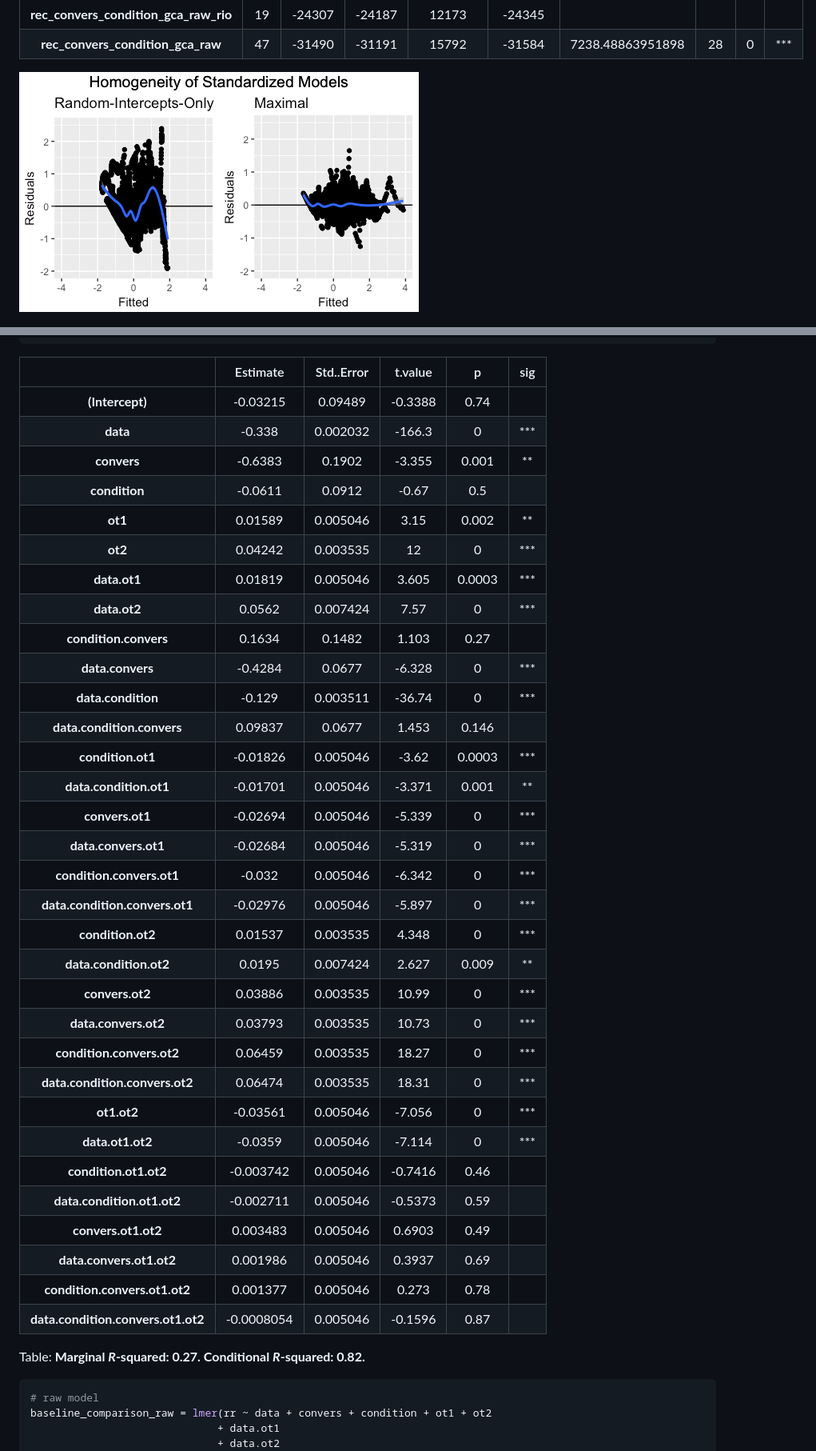
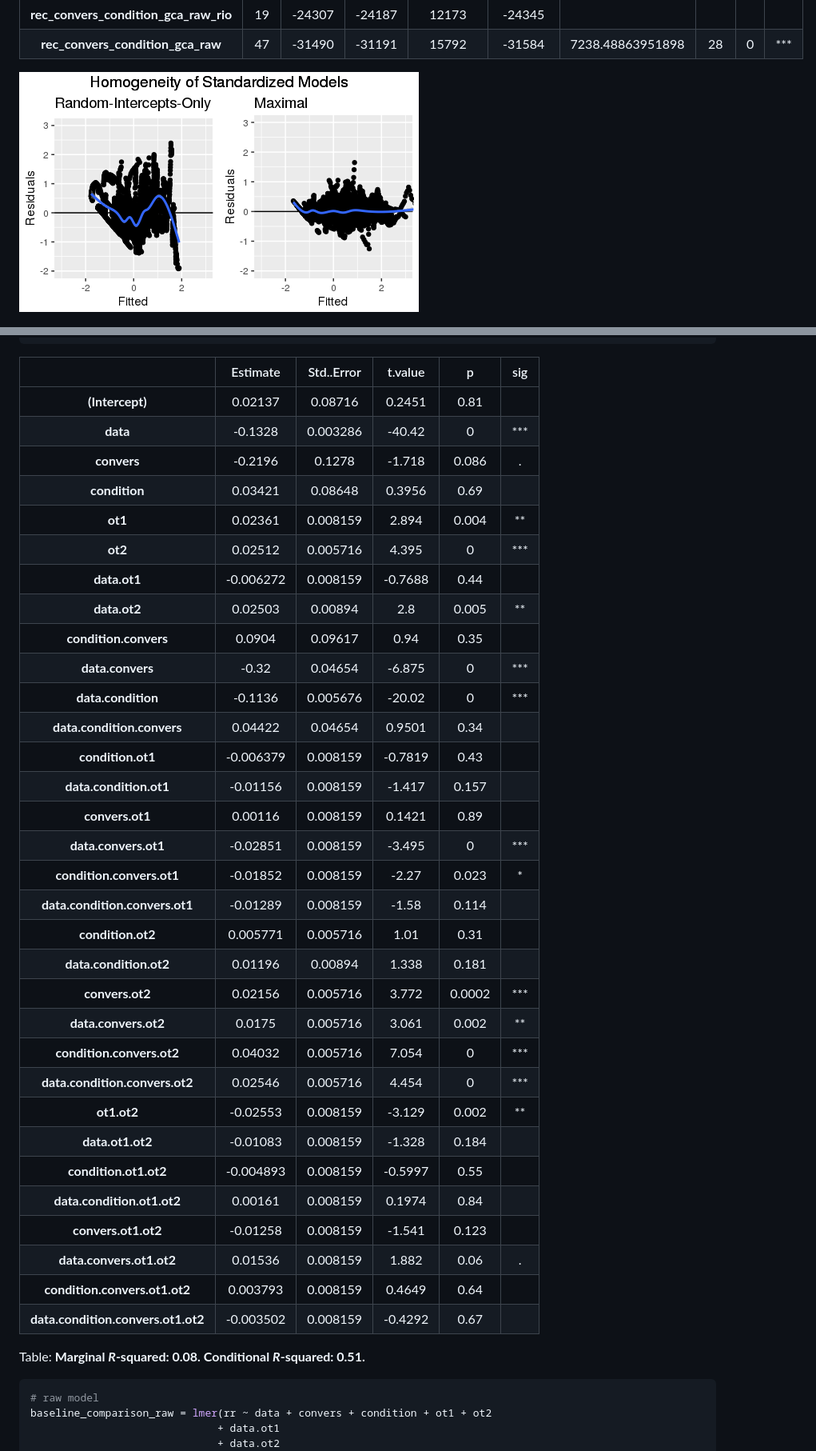
Before and after one commit to a-paxton/dual-conversation-constraints, a Markdown page: dual-conversation-constraints.md, 2 parts joined by grey strips. Shown: that part at 80% size. Drawn GitHub-style; pictures changed too: figures/DCC-standardized_residuals_plot.png.

````diff
--- a/dual-conversation-constraints.md
+++ b/dual-conversation-constraints.md
@@ -1142,40 +1108,40 @@ pander_lme(baseline_comparison_st,stats.caption=TRUE)
 
 |                &nbsp;                |  Estimate  |  Std..Error  |  t.value  |   p    |  sig  |
 |:------------------------------------:|:----------:|:------------:|:---------:|:------:|:-----:|
-|           **(Intercept)**            |  -0.03215  |   0.09489    |  -0.3388  |  0.74  |       |
-|               **data**               |   -0.338   |   0.002032   |  -166.3   |   0    |  ***  |
-|             **convers**              |  -0.6383   |    0.1902    |  -3.355   | 0.001  |  **   |
-|            **condition**             |  -0.0611   |    0.0912    |   -0.67   |  0.5   |       |
-|               **ot1**                |  0.01589   |   0.005046   |   3.15    | 0.002  |  **   |
-|               **ot2**                |  0.04242   |   0.003535   |    12     |   0    |  ***  |
-|             **data.ot1**             |  0.01819   |   0.005046   |   3.605   | 0.0003 |  ***  |
-|             **data.ot2**             |   0.0562   |   0.007424   |   7.57    |   0    |  ***  |
-|        **condition.convers**         |   0.1634   |    0.1482    |   1.103   |  0.27  |       |
-|           **data.convers**           |  -0.4284   |    0.0677    |  -6.328   |   0    |  ***  |
-|          **data.condition**          |   -0.129   |   0.003511   |  -36.74   |   0    |  ***  |
-|      **data.condition.convers**      |  0.09837   |    0.0677    |   1.453   | 0.146  |       |
-|          **condition.ot1**           |  -0.01826  |   0.005046   |   -3.62   | 0.0003 |  ***  |
-|        **data.condition.ot1**        |  -0.01701  |   0.005046   |  -3.371   | 0.001  |  **   |
-|           **convers.ot1**            |  -0.02694  |   0.005046   |  -5.339   |   0    |  ***  |
-|         **data.convers.ot1**         |  -0.02684  |   0.005046   |  -5.319   |   0    |  ***  |
-|      **condition.convers.ot1**       |   -0.032   |   0.005046   |  -6.342   |   0    |  ***  |
-|    **data.condition.convers.ot1**    |  -0.02976  |   0.005046   |  -5.897   |   0    |  ***  |
-|          **condition.ot2**           |  0.01537   |   0.003535   |   4.348   |   0    |  ***  |
-|        **data.condition.ot2**        |   0.0195   |   0.007424   |   2.627   | 0.009  |  **   |
-|           **convers.ot2**            |  0.03886   |   0.003535   |   10.99   |   0    |  ***  |
-|         **data.convers.ot2**         |  0.03793   |   0.003535   |   10.73   |   0    |  ***  |
-|      **condition.convers.ot2**       |  0.06459   |   0.003535   |   18.27   |   0    |  ***  |
-|    **data.condition.convers.ot2**    |  0.06474   |   0.003535   |   18.31   |   0    |  ***  |
-|             **ot1.ot2**              |  -0.03561  |   0.005046   |  -7.056   |   0    |  ***  |
-|           **data.ot1.ot2**           |  -0.0359   |   0.005046   |  -7.114   |   0    |  ***  |
-|        **condition.ot1.ot2**         | -0.003742  |   0.005046   |  -0.7416  |  0.46  |       |
-|      **data.condition.ot1.ot2**      | -0.002711  |   0.005046   |  -0.5373  |  0.59  |       |
-|         **convers.ot1.ot2**          |  0.003483  |   0.005046   |  0.6903   |  0.49  |       |
-|       **data.convers.ot1.ot2**       |  0.001986  |   0.005046   |  0.3937   |  0.69  |       |
-|    **condition.convers.ot1.ot2**     |  0.001377  |   0.005046   |   0.273   |  0.78  |       |
-|  **data.condition.convers.ot1.ot2**  | -0.0008054 |   0.005046   |  -0.1596  |  0.87  |       |
+|           **(Intercept)**            |  0.02137   |   0.08716    |  0.2451   |  0.81  |       |
+|               **data**               |  -0.1328   |   0.003286   |  -40.42   |   0    |  ***  |
+|             **convers**              |  -0.2196   |    0.1278    |  -1.718   | 0.086  |   .   |
+|            **condition**             |  0.03421   |   0.08648    |  0.3956   |  0.69  |       |
+|               **ot1**                |  0.02361   |   0.008159   |   2.894   | 0.004  |  **   |
+|               **ot2**                |  0.02512   |   0.005716   |   4.395   |   0    |  ***  |
+|             **data.ot1**             | -0.006272  |   0.008159   |  -0.7688  |  0.44  |       |
+|             **data.ot2**             |  0.02503   |   0.00894    |    2.8    | 0.005  |  **   |
+|        **condition.convers**         |   0.0904   |   0.09617    |   0.94    |  0.35  |       |
+|           **data.convers**           |   -0.32    |   0.04654    |  -6.875   |   0    |  ***  |
+|          **data.condition**          |  -0.1136   |   0.005676   |  -20.02   |   0    |  ***  |
+|      **data.condition.convers**      |  0.04422   |   0.04654    |  0.9501   |  0.34  |       |
+|          **condition.ot1**           | -0.006379  |   0.008159   |  -0.7819  |  0.43  |       |
+|        **data.condition.ot1**        |  -0.01156  |   0.008159   |  -1.417   | 0.157  |       |
+|           **convers.ot1**            |  0.00116   |   0.008159   |  0.1421   |  0.89  |       |
+|         **data.convers.ot1**         |  -0.02851  |   0.008159   |  -3.495   |   0    |  ***  |
+|      **condition.convers.ot1**       |  -0.01852  |   0.008159   |   -2.27   | 0.023  |   *   |
+|    **data.condition.convers.ot1**    |  -0.01289  |   0.008159   |   -1.58   | 0.114  |       |
+|          **condition.ot2**           |  0.005771  |   0.005716   |   1.01    |  0.31  |       |
+|        **data.condition.ot2**        |  0.01196   |   0.00894    |   1.338   | 0.181  |       |
+|           **convers.ot2**            |  0.02156   |   0.005716   |   3.772   | 0.0002 |  ***  |
+|         **data.convers.ot2**         |   0.0175   |   0.005716   |   3.061   | 0.002  |  **   |
+|      **condition.convers.ot2**       |  0.04032   |   0.005716   |   7.054   |   0    |  ***  |
+|    **data.condition.convers.ot2**    |  0.02546   |   0.005716   |   4.454   |   0    |  ***  |
+|             **ot1.ot2**              |  -0.02553  |   0.008159   |  -3.129   | 0.002  |  **   |
+|           **data.ot1.ot2**           |  -0.01083  |   0.008159   |  -1.328   | 0.184  |       |
+|        **condition.ot1.ot2**         | -0.004893  |   0.008159   |  -0.5997  |  0.55  |       |
+|      **data.condition.ot1.ot2**      |  0.00161   |   0.008159   |  0.1974   |  0.84  |       |
+|         **convers.ot1.ot2**          |  -0.01258  |   0.008159   |  -1.541   | 0.123  |       |
+|       **data.convers.ot1.ot2**       |  0.01536   |   0.008159   |   1.882   |  0.06  |   .   |
+|    **condition.convers.ot1.ot2**     |  0.003793  |   0.008159   |  0.4649   |  0.64  |       |
+|  **data.condition.convers.ot1.ot2**  | -0.003502  |   0.008159   |  -0.4292  |  0.67  |       |
 
-Table: **Marginal *R*-squared: 0.27. Conditional *R*-squared: 0.82.**
+Table: **Marginal *R*-squared: 0.08. Conditional *R*-squared: 0.51.**
 
 ```r
 # raw model
````
Also changed, not shown: other parts of dual-conversation-constraints.md (+174 -198 lines), figures/DCC-interaction-RR_lag_conversation_condition-knitr.png, figures/DCC-interaction-RR_lag_conversation_condition.png, figures/DCC-surrogate_interaction-RR_lag_conversation_condition.png (deleted), 4 other files.
